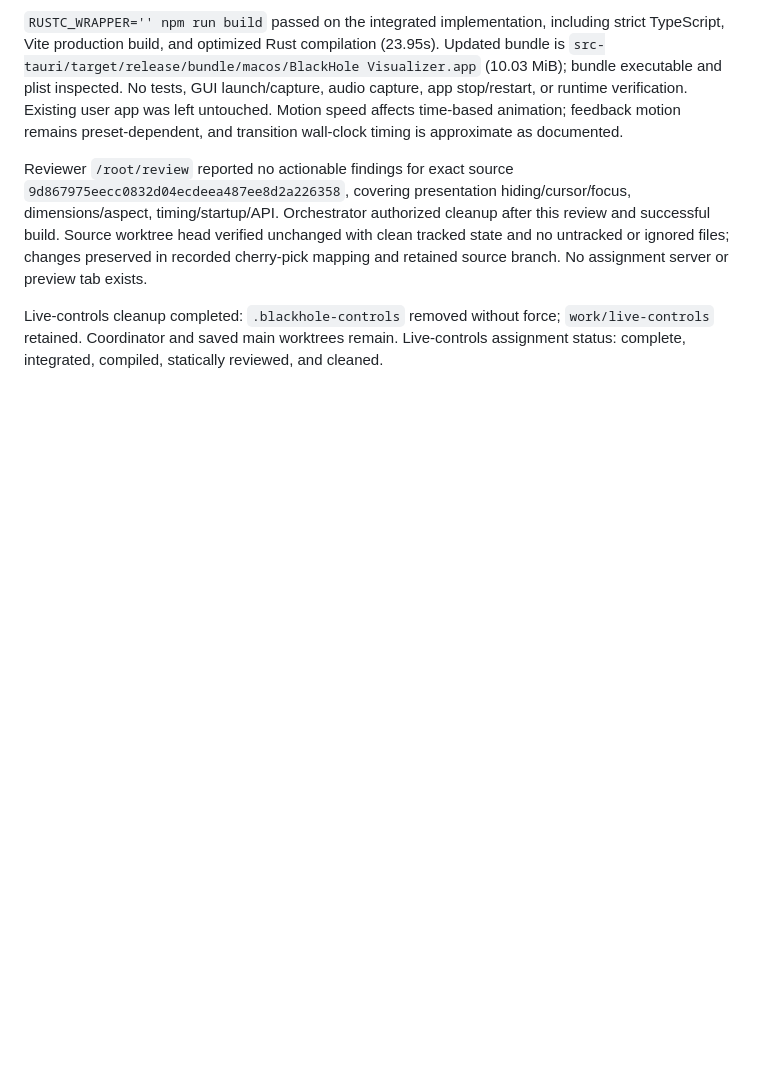
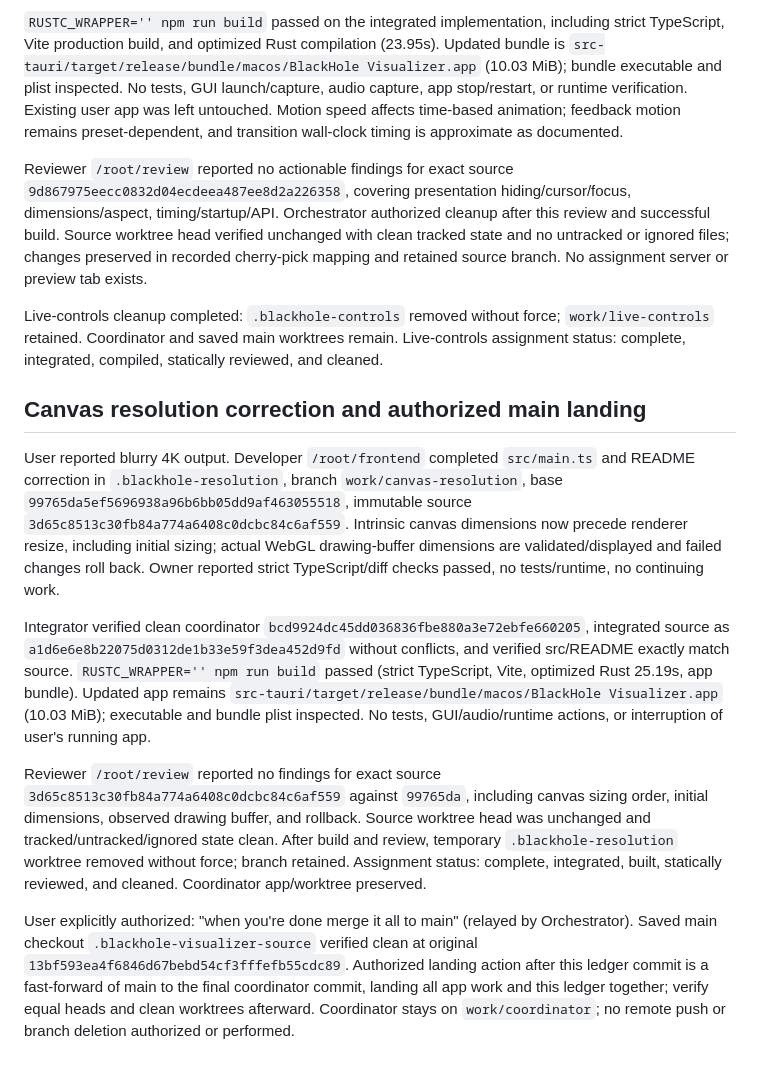
Before and after one commit to ryangavin/blackhole-visualizer, a Markdown page: COORDINATION.md, the part around the change. GitHub-like rendering; blank space fills up the shorter version.

Commit message:
Record canvas fix validation cleanup and authorized main landing

```diff
--- a/COORDINATION.md
+++ b/COORDINATION.md
@@ -54,3 +54,13 @@ Live-controls terminal handoff: `/root/frontend` completed immutable source `9d8
 Reviewer `/root/review` reported no actionable findings for exact source `9d867975eecc0832d04ecdeea487ee8d2a226358`, covering presentation hiding/cursor/focus, dimensions/aspect, timing/startup/API. Orchestrator authorized cleanup after this review and successful build. Source worktree head verified unchanged with clean tracked state and no untracked or ignored files; changes preserved in recorded cherry-pick mapping and retained source branch. No assignment server or preview tab exists.
 
 Live-controls cleanup completed: `.blackhole-controls` removed without force; `work/live-controls` retained. Coordinator and saved main worktrees remain. Live-controls assignment status: complete, integrated, compiled, statically reviewed, and cleaned.
+
+## Canvas resolution correction and authorized main landing
+
+User reported blurry 4K output. Developer `/root/frontend` completed `src/main.ts` and README correction in `.blackhole-resolution`, branch `work/canvas-resolution`, base `99765da5ef5696938a96b6bb05dd9af463055518`, immutable source `3d65c8513c30fb84a774a6408c0dcbc84c6af559`. Intrinsic canvas dimensions now precede renderer resize, including initial sizing; actual WebGL drawing-buffer dimensions are validated/displayed and failed changes roll back. Owner reported strict TypeScript/diff checks passed, no tests/runtime, no continuing work.
+
+Integrator verified clean coordinator `bcd9924dc45dd036836fbe880a3e72ebfe660205`, integrated source as `a1d6e6e8b22075d0312de1b33e59f3dea452d9fd` without conflicts, and verified src/README exactly match source. `RUSTC_WRAPPER='' npm run build` passed (strict TypeScript, Vite, optimized Rust 25.19s, app bundle). Updated app remains `src-tauri/target/release/bundle/macos/BlackHole Visualizer.app` (10.03 MiB); executable and bundle plist inspected. No tests, GUI/audio/runtime actions, or interruption of user's running app.
+
+Reviewer `/root/review` reported no findings for exact source `3d65c8513c30fb84a774a6408c0dcbc84c6af559` against `99765da`, including canvas sizing order, initial dimensions, observed drawing buffer, and rollback. Source worktree head was unchanged and tracked/untracked/ignored state clean. After build and review, temporary `.blackhole-resolution` worktree removed without force; branch retained. Assignment status: complete, integrated, built, statically reviewed, and cleaned. Coordinator app/worktree preserved.
+
+User explicitly authorized: "when you're done merge it all to main" (relayed by Orchestrator). Saved main checkout `.blackhole-visualizer-source` verified clean at original `13bf593ea4f6846d67bebd54cf3fffefb55cdc89`. Authorized landing action after this ledger commit is a fast-forward of main to the final coordinator commit, landing all app work and this ledger together; verify equal heads and clean worktrees afterward. Coordinator stays on `work/coordinator`; no remote push or branch deletion authorized or performed.
```
